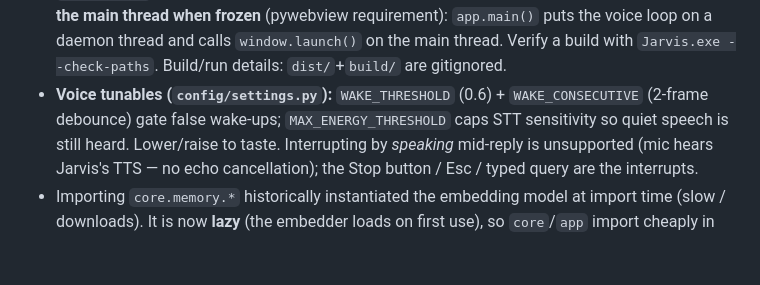
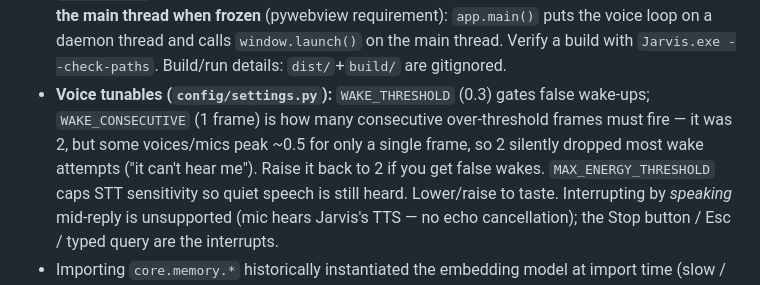
Before and after one commit to Shaan-alpha/jarvis-py, a Markdown page: CLAUDE.md, the part around the change. Rendered like a GitHub page; blank space fills up the shorter version.

```diff
--- a/CLAUDE.md
+++ b/CLAUDE.md
@@ -200,8 +200,11 @@ Ubuntu/Python 3.11. **Keep CI green** — it's a public adoption signal.
   (pywebview requirement): `app.main()` puts the voice loop on a daemon thread and
   calls `window.launch()` on the main thread. Verify a build with
   `Jarvis.exe --check-paths`. Build/run details: `dist/`+`build/` are gitignored.
-- **Voice tunables (`config/settings.py`):** `WAKE_THRESHOLD` (0.6) +
-  `WAKE_CONSECUTIVE` (2-frame debounce) gate false wake-ups; `MAX_ENERGY_THRESHOLD`
+- **Voice tunables (`config/settings.py`):** `WAKE_THRESHOLD` (0.3) gates false
+  wake-ups; `WAKE_CONSECUTIVE` (1 frame) is how many consecutive over-threshold
+  frames must fire — it was 2, but some voices/mics peak ~0.5 for only a single
+  frame, so 2 silently dropped most wake attempts ("it can't hear me"). Raise it
+  back to 2 if you get false wakes. `MAX_ENERGY_THRESHOLD`
   caps STT sensitivity so quiet speech is still heard. Lower/raise to taste.
   Interrupting by *speaking* mid-reply is unsupported (mic hears Jarvis's TTS —
   no echo cancellation); the Stop button / Esc / typed query are the interrupts.
```
Also changed, not shown: README.md (+34 -2 lines), assets/hud.png (added), 3 other files.
